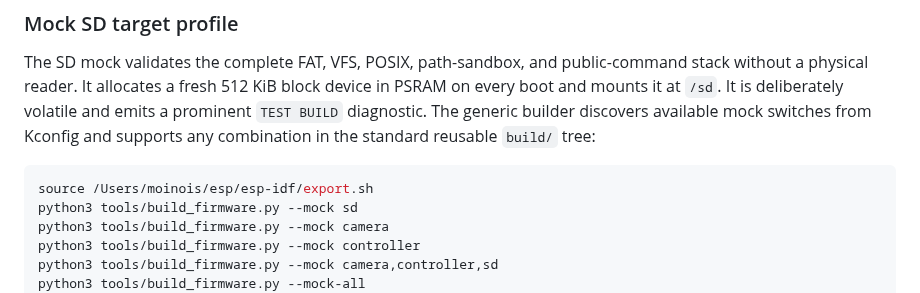
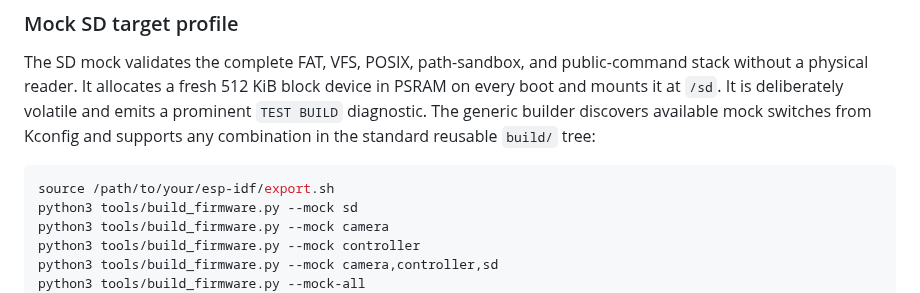
Before and after one commit to moinois/z1-esp32-firmware, a Markdown page: docs/hardware-testing.md, the part around the change. Drawn GitHub-style.

````diff
--- a/docs/hardware-testing.md
+++ b/docs/hardware-testing.md
@@ -166,7 +166,7 @@ discovers available mock switches from Kconfig and supports any combination in
 the standard reusable `build/` tree:
 
 ```sh
-source /Users/moinois/esp/esp-idf/export.sh
+source /path/to/your/esp-idf/export.sh
 python3 tools/build_firmware.py --mock sd
 python3 tools/build_firmware.py --mock camera
 python3 tools/build_firmware.py --mock controller
````
Also changed, not shown: README.md (+1 -1 lines).
